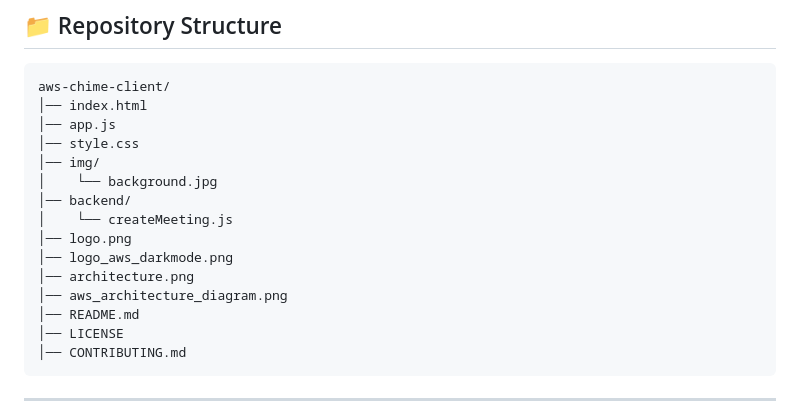
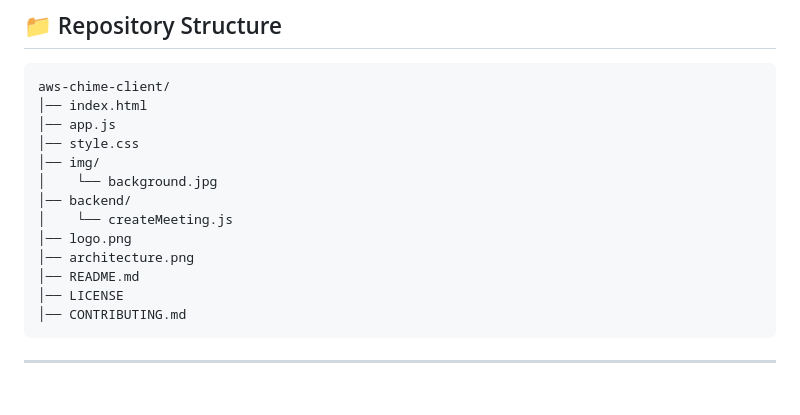
Before and after one commit to Georges034302/aws-chime-client, a Markdown page: README.md, the part around the change. GitHub-like rendering; blank space fills up the shorter version.

```diff
--- a/README.md
+++ b/README.md
@@ -84,9 +84,7 @@ aws-chime-client/
 │── backend/
 │    └── createMeeting.js
 │── logo.png
-│── logo_aws_darkmode.png
 │── architecture.png
-│── aws_architecture_diagram.png
 │── README.md
 │── LICENSE
 │── CONTRIBUTING.md
```
